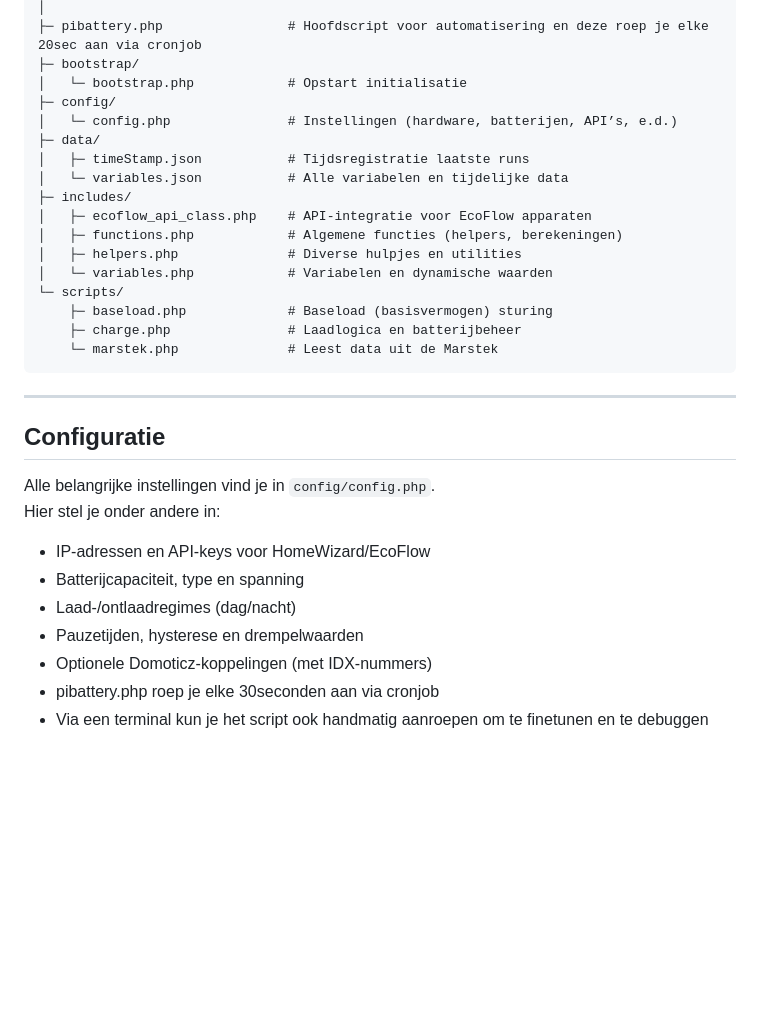
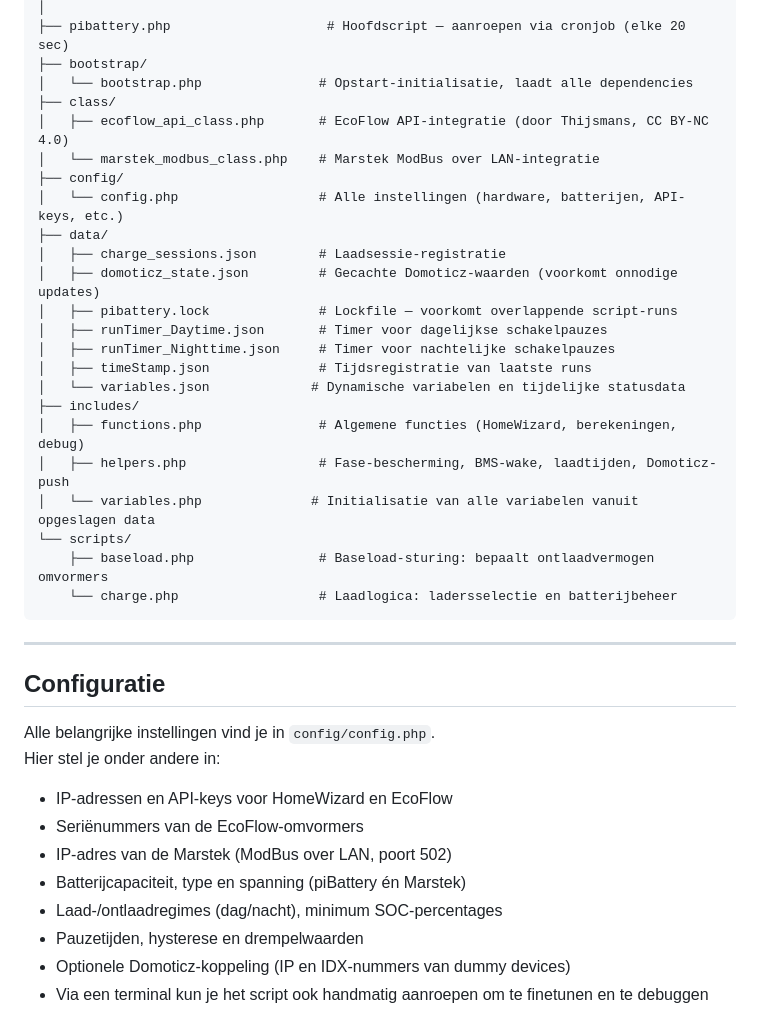
Before and after one commit to Siewert308SW/PiBattery_Marstek_controlBeta, a Markdown page: README.md, the part around one of its changes. Rendered like a GitHub page; blank space fills up the shorter version.

````diff
--- a/README.md
+++ b/README.md
@@ -163,21 +182,27 @@ pibatteryTest/
 │
-├─ pibattery.php                # Hoofdscript voor automatisering en deze roep je elke 20sec aan via cronjob
-├─ bootstrap/
-│   └─ bootstrap.php            # Opstart initialisatie
-├─ config/
-│   └─ config.php               # Instellingen (hardware, batterijen, API’s, e.d.)
-├─ data/
-│   ├─ timeStamp.json           # Tijdsregistratie laatste runs
-│   └─ variables.json           # Alle variabelen en tijdelijke data
-├─ includes/
-│   ├─ ecoflow_api_class.php    # API-integratie voor EcoFlow apparaten
-│   ├─ functions.php            # Algemene functies (helpers, berekeningen)
-│   ├─ helpers.php              # Diverse hulpjes en utilities
-│   └─ variables.php            # Variabelen en dynamische waarden
-└─ scripts/
-    ├─ baseload.php             # Baseload (basisvermogen) sturing
-    ├─ charge.php               # Laadlogica en batterijbeheer
-    └─ marstek.php              # Leest data uit de Marstek
+├── pibattery.php                    # Hoofdscript — aanroepen via cronjob (elke 20 sec)
+├── bootstrap/
+│   └── bootstrap.php               # Opstart-initialisatie, laadt alle dependencies
+├── class/
+│   ├── ecoflow_api_class.php       # EcoFlow API-integratie (door Thijsmans, CC BY-NC 4.0)
+│   └── marstek_modbus_class.php    # Marstek ModBus over LAN-integratie
+├── config/
+│   └── config.php                  # Alle instellingen (hardware, batterijen, API-keys, etc.)
+├── data/
+│   ├── charge_sessions.json        # Laadsessie-registratie
+│   ├── domoticz_state.json         # Gecachte Domoticz-waarden (voorkomt onnodige updates)
+│   ├── pibattery.lock              # Lockfile — voorkomt overlappende script-runs
+│   ├── runTimer_Daytime.json       # Timer voor dagelijkse schakelpauzes
+│   ├── runTimer_Nighttime.json     # Timer voor nachtelijke schakelpauzes
+│   ├── timeStamp.json              # Tijdsregistratie van laatste runs
+│   └── variables.json             # Dynamische variabelen en tijdelijke statusdata
+├── includes/
+│   ├── functions.php               # Algemene functies (HomeWizard, berekeningen, debug)
+│   ├── helpers.php                 # Fase-bescherming, BMS-wake, laadtijden, Domoticz-push
+│   └── variables.php              # Initialisatie van alle variabelen vanuit opgeslagen data
+└── scripts/
+    ├── baseload.php                # Baseload-sturing: bepaalt ontlaadvermogen omvormers
+    └── charge.php                  # Laadlogica: ladersselectie en batterijbeheer
 ```
 
 ---
@@ -186,12 +211,14 @@ pibatteryTest/
 
 Alle belangrijke instellingen vind je in `config/config.php`.
 Hier stel je onder andere in:
-- IP-adressen en API-keys voor HomeWizard/EcoFlow
-- Batterijcapaciteit, type en spanning
-- Laad-/ontlaadregimes (dag/nacht)
+
+- IP-adressen en API-keys voor HomeWizard en EcoFlow
+- Seriënummers van de EcoFlow-omvormers
+- IP-adres van de Marstek (ModBus over LAN, poort 502)
+- Batterijcapaciteit, type en spanning (piBattery én Marstek)
+- Laad-/ontlaadregimes (dag/nacht), minimum SOC-percentages
 - Pauzetijden, hysterese en drempelwaarden
-- Optionele Domoticz-koppelingen (met IDX-nummers)
-- pibattery.php roep je elke 30seconden aan via cronjob
+- Optionele Domoticz-koppeling (IP en IDX-nummers van dummy devices)
 - Via een terminal kun je het script ook handmatig aanroepen om te finetunen en te debuggen
 
 <p align="center">
````
Also changed, not shown: other parts of README.md (+89 -54 lines).
